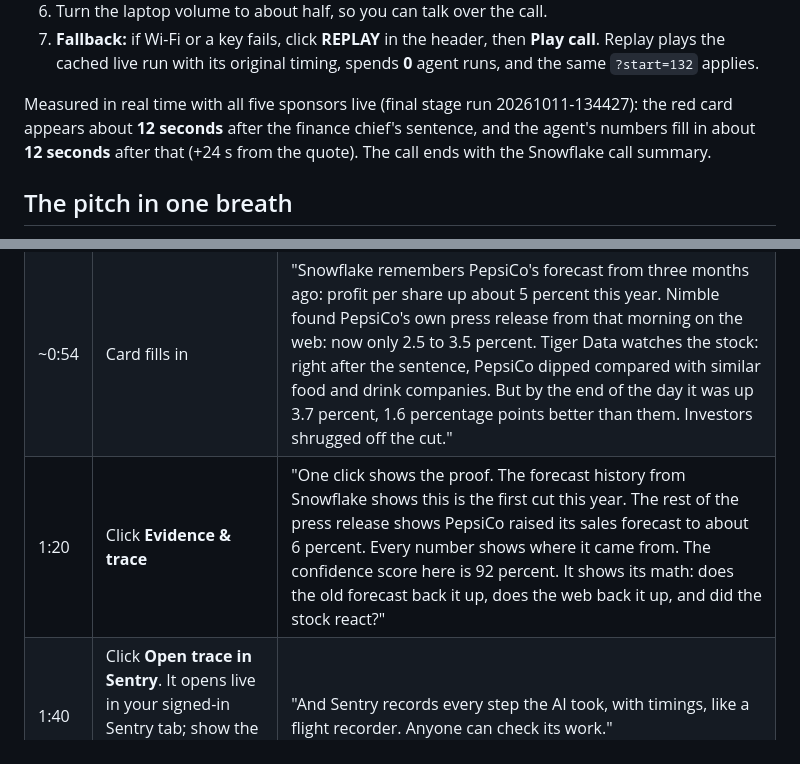
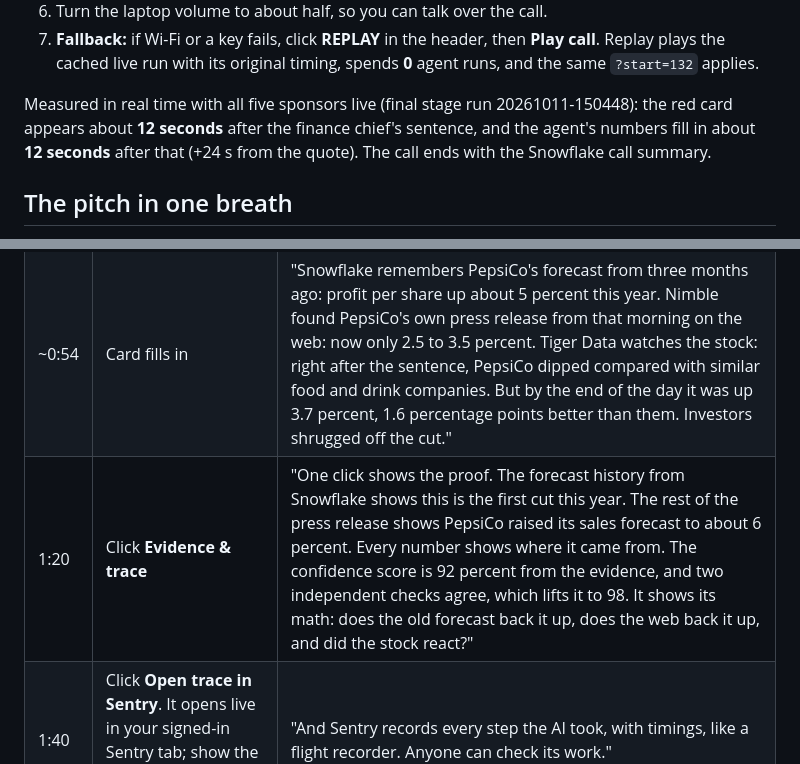
Before and after one commit to zaeem-rafiq/Call-Desk-public, a Markdown page: DEMO.md, 2 parts joined by grey strips. Rendered like a GitHub page.

Commit message:
DEMO.md: confidence line and run ID for the new stage replay 150448
Co-Authored-By: Claude Opus 5.5 <noreply@anthropic.com>

```diff
--- a/DEMO.md
+++ b/DEMO.md
@@ -22,7 +22,7 @@ Nimble agent runs are a paid budget. Rehearse without fresh verification, and tu
 6. Turn the laptop volume to about half, so you can talk over the call.
 7. **Fallback:** if Wi-Fi or a key fails, click **REPLAY** in the header, then **Play call**. Replay plays the cached live run with its original timing, spends **0** agent runs, and the same `?start=132` applies.
 
-Measured in real time with all five sponsors live (final stage run 20261011-134427): the red card appears about **12 seconds** after the finance chief's sentence, and the agent's numbers fill in about **12 seconds** after that (+24 s from the quote). The call ends with the Snowflake call summary.
+Measured in real time with all five sponsors live (final stage run 20261011-150448): the red card appears about **12 seconds** after the finance chief's sentence, and the agent's numbers fill in about **12 seconds** after that (+24 s from the quote). The call ends with the Snowflake call summary.
 
 ## The pitch in one breath
 
@@ -57,7 +57,7 @@ The judges do not work in finance. Say the plain words. Use a finance word only
 | ~0:42 | **Red card pops up**, showing "finding the number…" and the tool chips | "There's a red card: PepsiCo lowered its profit forecast. Now an AI agent is checking three places at the same time." |
 | ~0:45 | **The spoken alert plays** ("PepsiCo cuts …") | Stop talking for 3 seconds and let the room hear it. Gemini's voice is part of the demo. |
 | ~0:54 | Card fills in | "Snowflake remembers PepsiCo's forecast from three months ago: profit per share up about 5 percent this year. Nimble found PepsiCo's own press release from that morning on the web: now only 2.5 to 3.5 percent. Tiger Data watches the stock: right after the sentence, PepsiCo dipped compared with similar food and drink companies. But by the end of the day it was up 3.7 percent, 1.6 percentage points better than them. Investors shrugged off the cut." |
-| 1:20 | Click **Evidence & trace** | "One click shows the proof. The forecast history from Snowflake shows this is the first cut this year. The rest of the press release shows PepsiCo raised its sales forecast to about 6 percent. Every number shows where it came from. The confidence score here is 92 percent. It shows its math: does the old forecast back it up, does the web back it up, and did the stock react?" |
+| 1:20 | Click **Evidence & trace** | "One click shows the proof. The forecast history from Snowflake shows this is the first cut this year. The rest of the press release shows PepsiCo raised its sales forecast to about 6 percent. Every number shows where it came from. The confidence score is 92 percent from the evidence, and two independent checks agree, which lifts it to 98. It shows its math: does the old forecast back it up, does the web back it up, and did the stock react?" |
 | 1:40 | Click **Open trace in Sentry**. It opens live in your signed-in Sentry tab; show the real trace, not a screenshot | "And Sentry records every step the AI took, with timings, like a flight recorder. Anyone can check its work." |
 | 1:50 | Back to the feed | "Five tools, five jobs. Gemini listens. Snowflake remembers. Nimble searches the web. Tiger Data watches the stock. Sentry keeps the record. Call Desk: you hear the change, and in seconds you see the number and its source." |
 
```
